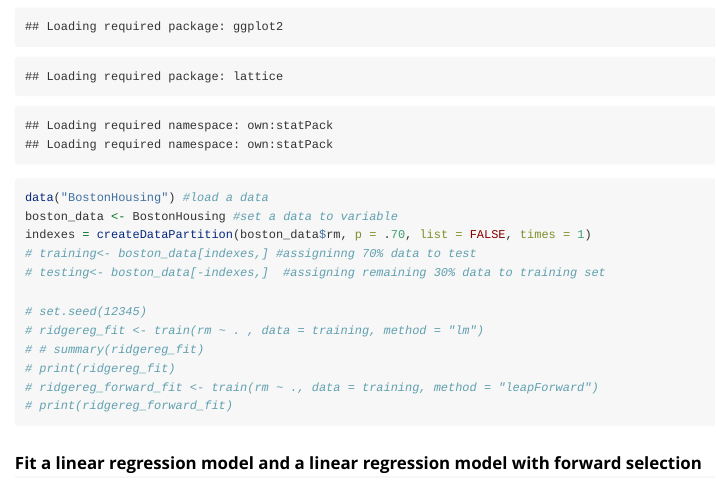
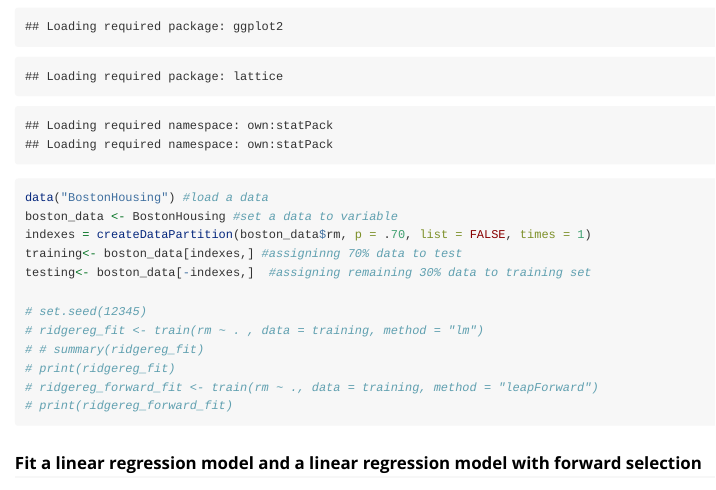
Before and after one commit to 5uriya/RCourse-lab7, an R Markdown document (vignettes/ridgereg.Rmd): the page in a window 1100 px wide, from 720 px down. Rendered offline with R 4.5, knitr and Pandoc, with nearby package versions; code that draws random numbers runs with fixed seeds of ours.

Commit message:
tain data uncomment

```diff
--- a/vignettes/ridgereg.Rmd
+++ b/vignettes/ridgereg.Rmd
@@ -39,8 +39,8 @@ library(statPack)
 data("BostonHousing") #load a data
 boston_data <- BostonHousing #set a data to variable
 indexes = createDataPartition(boston_data$rm, p = .70, list = FALSE, times = 1)
-# training<- boston_data[indexes,] #assigninng 70% data to test
-# testing<- boston_data[-indexes,]  #assigning remaining 30% data to training set
+training<- boston_data[indexes,] #assigninng 70% data to test
+testing<- boston_data[-indexes,]  #assigning remaining 30% data to training set
 
 # set.seed(12345)
 # ridgereg_fit <- train(rm ~ . , data = training, method = "lm")
```
Also changed, not shown: vignettes/ridgereg.R (+2 -2 lines), vignettes/ridgereg.html, 1 other file.
